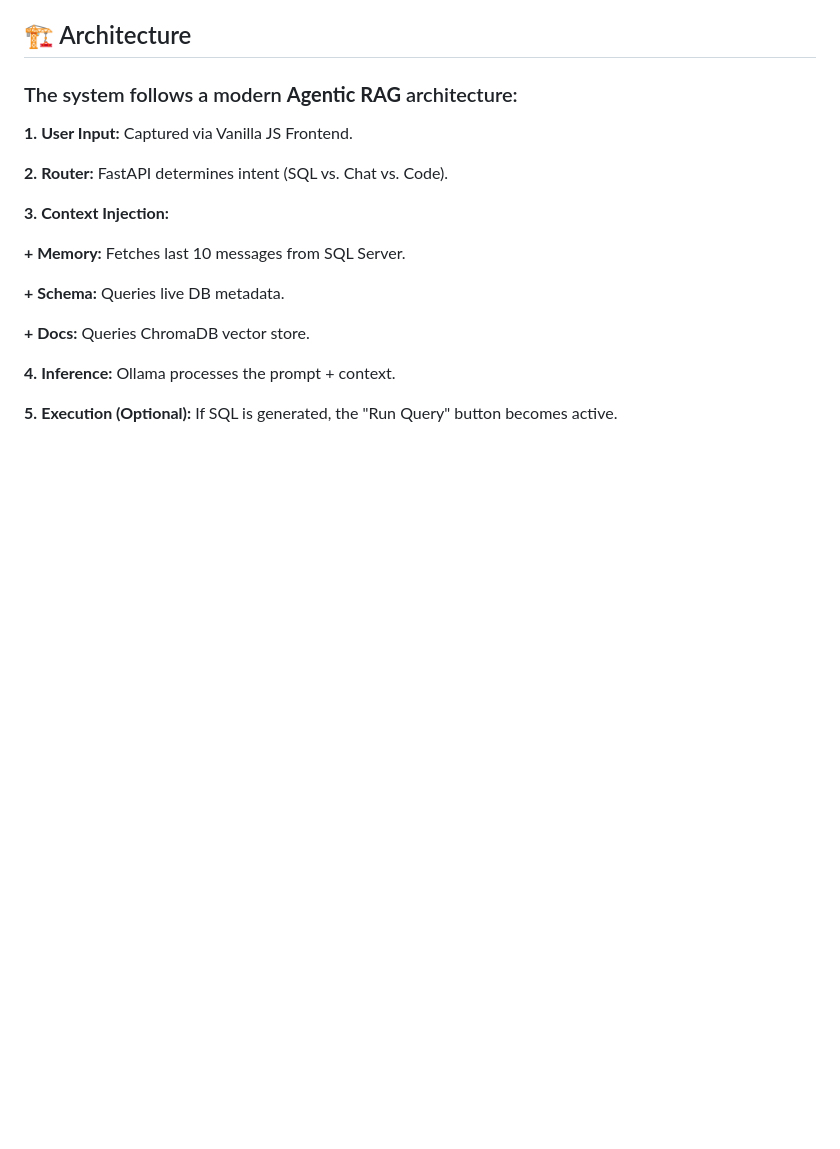
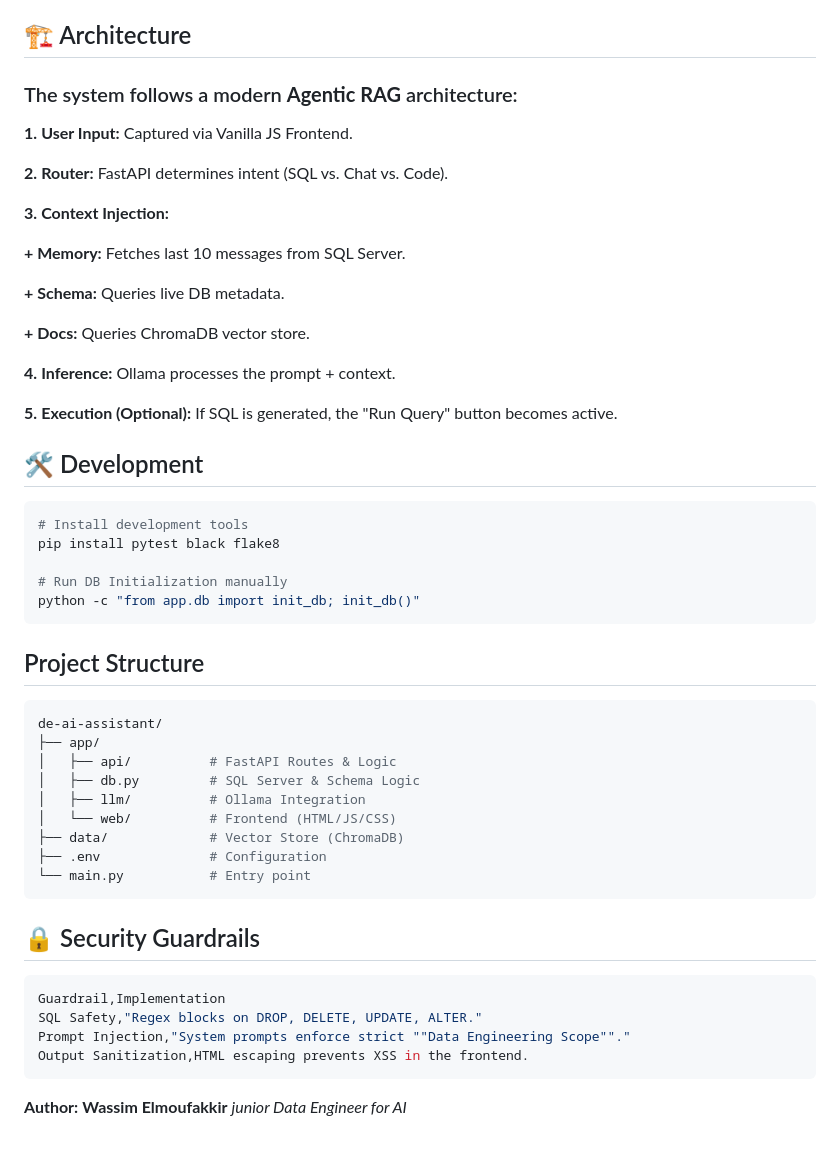
Before and after one commit to swz-json/de-ai-assistant, a Markdown page: README.md, the part around the change. GitHub-like rendering; blank space fills up the shorter version.

Commit message:
Enhance README with development and security details
Updated README to include development section, project structure, and security guardrails.

````diff
--- a/README.md
+++ b/README.md
@@ -97,3 +97,35 @@ uvicorn app.api.main:app --reload
 **4.** **Inference:** Ollama processes the prompt + context.
 
 **5.** **Execution (Optional):** If SQL is generated, the "Run Query" button becomes active.
+
+## 🛠️ Development
+```bash
+# Install development tools
+pip install pytest black flake8
+
+# Run DB Initialization manually
+python -c "from app.db import init_db; init_db()"
+```
+
+## Project Structure
+```bash
+de-ai-assistant/
+├── app/
+│   ├── api/          # FastAPI Routes & Logic
+│   ├── db.py         # SQL Server & Schema Logic
+│   ├── llm/          # Ollama Integration
+│   └── web/          # Frontend (HTML/JS/CSS)
+├── data/             # Vector Store (ChromaDB)
+├── .env              # Configuration
+└── main.py           # Entry point
+```
+
+## 🔒 Security Guardrails
+```bash
+Guardrail,Implementation
+SQL Safety,"Regex blocks on DROP, DELETE, UPDATE, ALTER."
+Prompt Injection,"System prompts enforce strict ""Data Engineering Scope""."
+Output Sanitization,HTML escaping prevents XSS in the frontend.
+```
+
+**Author:**  **Wassim Elmoufakkir** *junior Data Engineer for AI*
````
